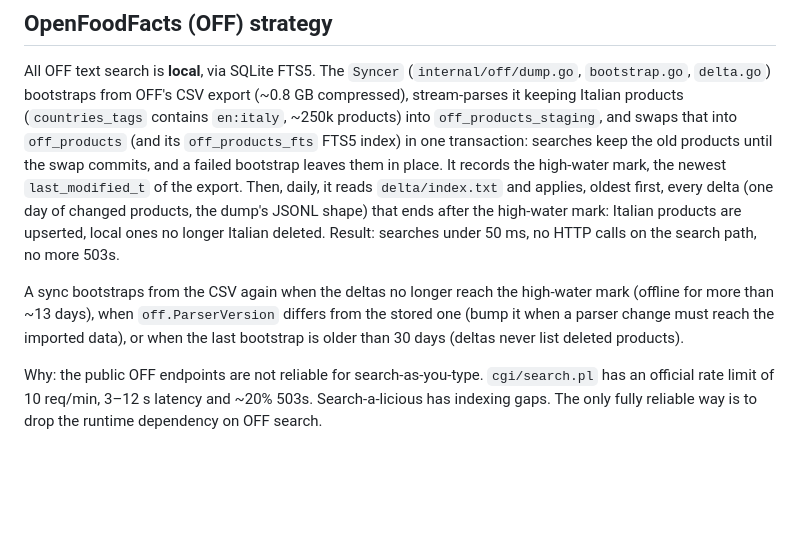
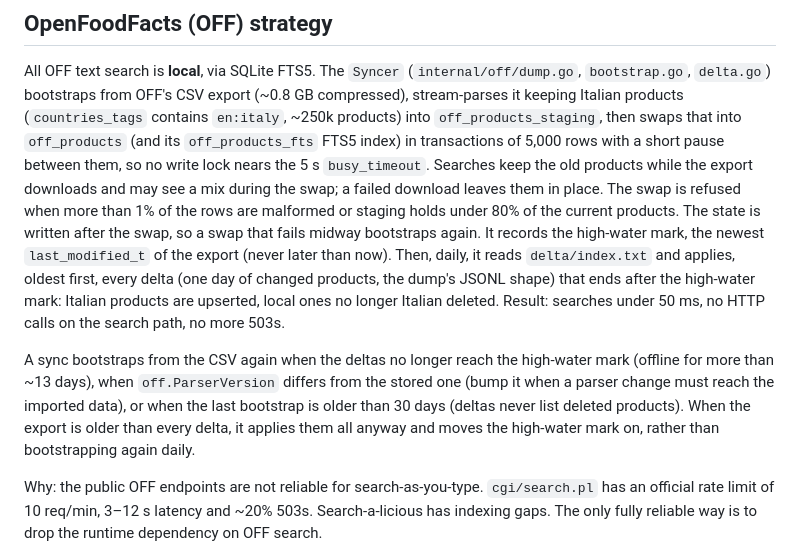
Before and after one commit to easly1989/nutreek, a Markdown page: CLAUDE.md, the part around the change. Drawn GitHub-style; blank space fills up the shorter version.

Commit message:
docs(off): describe the chunked swap and its guards
Refs #211

Co-Authored-By: Claude Opus 5.5 <noreply@anthropic.com>

```diff
--- a/CLAUDE.md
+++ b/CLAUDE.md
@@ -114,11 +114,16 @@ All OFF text search is **local**, via SQLite FTS5. The `Syncer`
 (`internal/off/dump.go`, `bootstrap.go`, `delta.go`) bootstraps from
 OFF's CSV export (~0.8 GB compressed), stream-parses it keeping
 Italian products (`countries_tags` contains `en:italy`, ~250k
-products) into `off_products_staging`, and swaps that into
-`off_products` (and its `off_products_fts` FTS5 index) in one
-transaction: searches keep the old products until the swap commits,
-and a failed bootstrap leaves them in place. It records the
-high-water mark, the newest `last_modified_t` of the export. Then,
+products) into `off_products_staging`, then swaps that into
+`off_products` (and its `off_products_fts` FTS5 index) in
+transactions of 5,000 rows with a short pause between them, so no
+write lock nears the 5 s `busy_timeout`. Searches keep the old products while the export
+downloads and may see a mix during the swap; a failed download
+leaves them in place. The swap is refused when more than 1% of the
+rows are malformed or staging holds under 80% of the current
+products. The state is written after the swap, so a swap that fails
+midway bootstraps again. It records the high-water mark, the newest
+`last_modified_t` of the export (never later than now). Then,
 daily, it reads `delta/index.txt` and applies, oldest first, every
 delta (one day of changed products, the dump's JSONL shape) that ends
 after the high-water mark: Italian products are upserted, local ones
@@ -129,7 +134,9 @@ A sync bootstraps from the CSV again when the deltas no longer reach
 the high-water mark (offline for more than ~13 days), when
 `off.ParserVersion` differs from the stored one (bump it when a parser
 change must reach the imported data), or when the last bootstrap is
-older than 30 days (deltas never list deleted products).
+older than 30 days (deltas never list deleted products). When the
+export is older than every delta, it applies them all anyway and
+moves the high-water mark on, rather than bootstrapping again daily.
 
 Why: the public OFF endpoints are not reliable for search-as-you-type.
 `cgi/search.pl` has an official rate limit of 10 req/min, 3–12 s
```
Also changed, not shown: CHANGELOG.md (+2 -2 lines).
